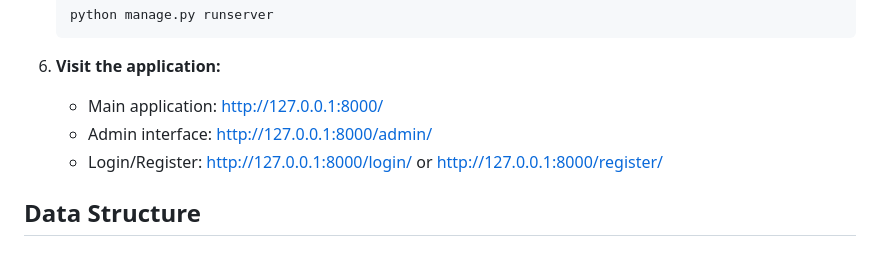
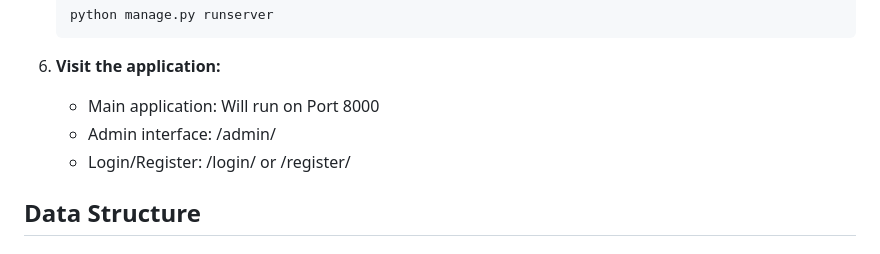
Before and after one commit to Akhil-ender/ERISA-Challenge, a Markdown page: README.md, the part around the change. GitHub-like rendering.

````diff
--- a/README.md
+++ b/README.md
@@ -57,9 +57,9 @@ A modern web application for managing ERISA claims with advanced filtering, flag
    ```
 
 6. **Visit the application:**
-   - Main application: http://127.0.0.1:8000/
-   - Admin interface: http://127.0.0.1:8000/admin/
-   - Login/Register: http://127.0.0.1:8000/login/ or http://127.0.0.1:8000/register/
+   - Main application: Will run on Port 8000
+   - Admin interface: /admin/
+   - Login/Register: /login/ or /register/
 
 ## Data Structure
 
````
